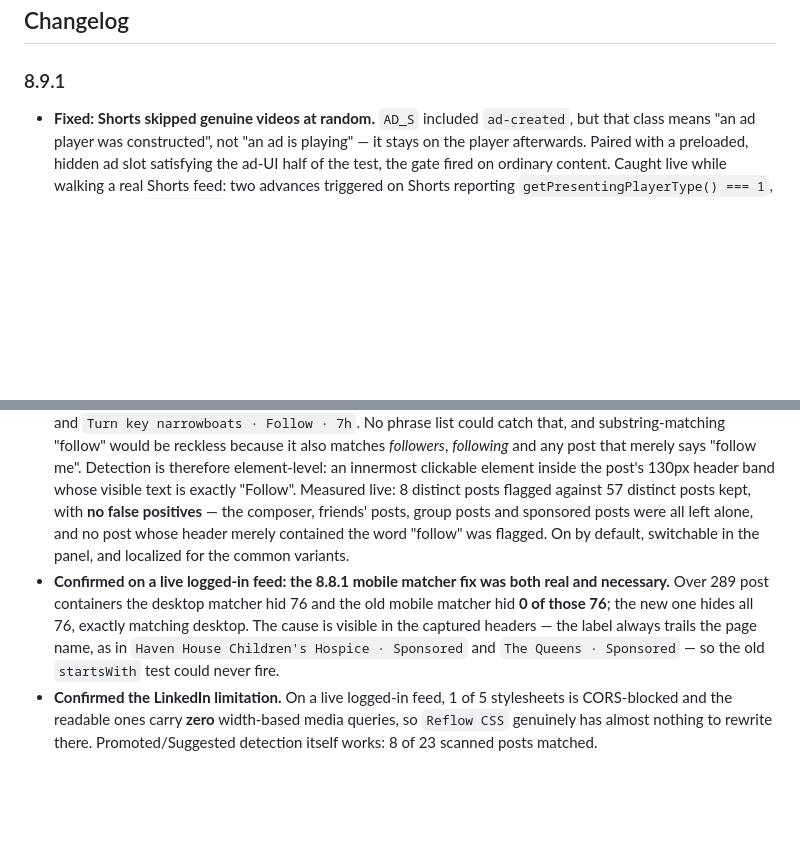
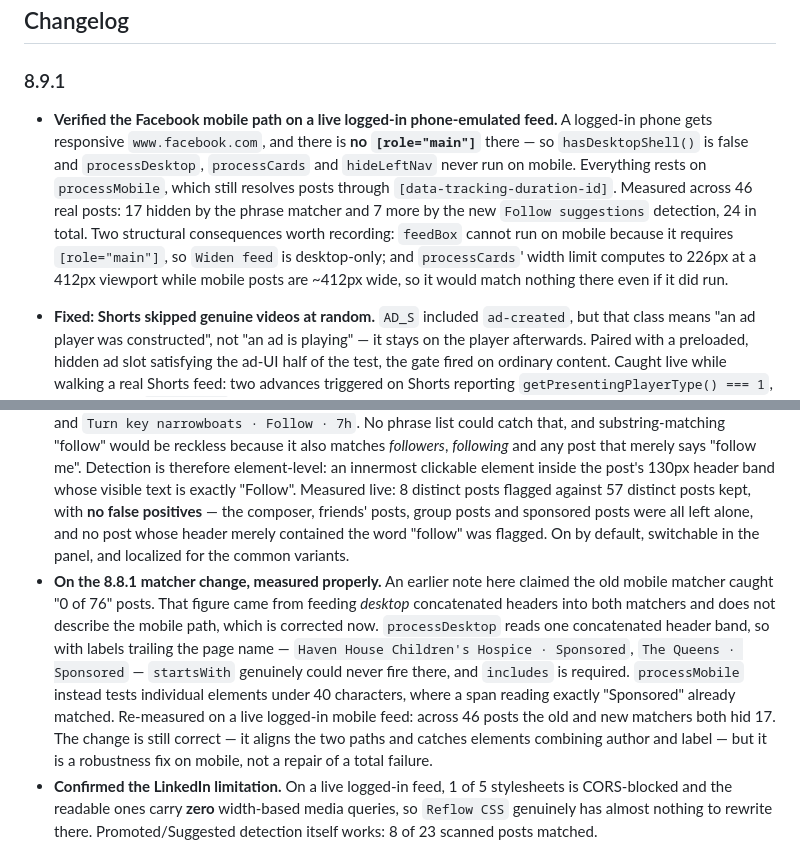
Before and after one commit to pyxis3-ai/webcleaner, a Markdown page: README.md, 2 parts joined by grey strips. GitHub-like rendering; blank space fills up the shorter version.

Commit message:
docs: correct the 8.8.1 matcher claim, and record the Facebook mobile path findings
The 8.9.0 note claimed the old mobile matcher caught "0 of 76" posts. That figure
came from feeding desktop concatenated headers into both matchers and does not
describe the mobile path. Corrected.

processDesktop reads one concatenated header band, so with labels trailing the
page name - "Haven House Children's Hospice Sponsored", "The Queens Sponsored" -
startsWith genuinely could never fire there and includes is required.
processMobile instead tests individual elements under 40 characters, where a span
reading exactly "Sponsored" already matched. Re-measured on a live logged-in
mobile feed: across 46 posts the old and new matchers both hid 17. The change is
still correct - it aligns the two paths and catches elements combining author and
label - but it is a robustness fix on mobile, not a repair of a total failure.

Also recorded the Facebook mobile path, verified on a live logged-in
phone-emulated feed. A logged-in phone gets responsive www.facebook.com and there
is no [role="main"] there, so hasDesktopShell() is false and processDesktop,
processCards and hideLeftNav never run on mobile. Everything rests on
processMobile, which still resolves posts through [data-tracking-duration-id].
Across 46 real posts: 17 hidden by the phrase matcher and 7 more by the new
Follow suggestions detection, 24 total.

Two structural consequences worth recording: feedBox cannot run on mobile because
it requires [role="main"], so Widen feed is desktop-only; and processCards' width
limit computes to 226px at a 412px viewport while mobile posts are ~412px wide,
so it would match nothing there even if it did run.

No script change - webcleaner.user.js stays at 8.9.1.

```diff
--- a/README.md
+++ b/README.md
@@ -86,6 +86,8 @@ Verified against a live logged-in session. "Feed model" means posts are a vertic
 
 ### 8.9.1
 
+- **Verified the Facebook mobile path on a live logged-in phone-emulated feed.** A logged-in phone gets responsive `www.facebook.com`, and there is **no `[role="main"]`** there — so `hasDesktopShell()` is false and `processDesktop`, `processCards` and `hideLeftNav` never run on mobile. Everything rests on `processMobile`, which still resolves posts through `[data-tracking-duration-id]`. Measured across 46 real posts: 17 hidden by the phrase matcher and 7 more by the new `Follow suggestions` detection, 24 in total. Two structural consequences worth recording: `feedBox` cannot run on mobile because it requires `[role="main"]`, so `Widen feed` is desktop-only; and `processCards`' width limit computes to 226px at a 412px viewport while mobile posts are ~412px wide, so it would match nothing there even if it did run.
+
 - **Fixed: Shorts skipped genuine videos at random.** `AD_S` included `ad-created`, but that class means "an ad player was constructed", not "an ad is playing" — it stays on the player afterwards. Paired with a preloaded, hidden ad slot satisfying the ad-UI half of the test, the gate fired on ordinary content. Caught live while walking a real Shorts feed: two advances triggered on Shorts reporting `getPresentingPlayerType() === 1`, carrying only `ad-created`. Re-run as an A/B over the same feed, the old gate produced 2 false advances and the corrected gate 0. `ad-created` is gone; `ad-showing` and `ad-interrupting` remain, and the authoritative player API is unaffected.
 - **Verified a live desktop ad break.** Two ads, both caught during the window before YouTube renders its ad UI — the old gate evaluated false there while the fixed one was true from the first frame, and muting engaged where it previously could not. Once the break ended the gate went false and the 282s video played unmuted and unseeked, so the 180s seek guard held.
 - **Verified mobile Shorts structurally.** `#shorts-player` does not exist on mobile — the player is `#movie_player`, so the existing fallback is load-bearing — and no false skip occurred on a normal Short after the fix.
@@ -93,7 +95,7 @@ Verified against a live logged-in session. "Feed model" means posts are a vertic
 ### 8.9.0
 
 - **New: `Follow suggestions`.** Verified against a live logged-in feed, Facebook no longer labels its recommended posts "Suggested for you" — across a full scroll of that feed the phrase appeared **zero** times. What it does instead is put a bare **Follow** button after the author, giving headers like `Proton · Follow · 7h` and `Turn key narrowboats · Follow · 7h`. No phrase list could catch that, and substring-matching "follow" would be reckless because it also matches *followers*, *following* and any post that merely says "follow me". Detection is therefore element-level: an innermost clickable element inside the post's 130px header band whose visible text is exactly "Follow". Measured live: 8 distinct posts flagged against 57 distinct posts kept, with **no false positives** — the composer, friends' posts, group posts and sponsored posts were all left alone, and no post whose header merely contained the word "follow" was flagged. On by default, switchable in the panel, and localized for the common variants.
-- **Confirmed on a live logged-in feed: the 8.8.1 mobile matcher fix was both real and necessary.** Over 289 post containers the desktop matcher hid 76 and the old mobile matcher hid **0 of those 76**; the new one hides all 76, exactly matching desktop. The cause is visible in the captured headers — the label always trails the page name, as in `Haven House Children's Hospice · Sponsored` and `The Queens · Sponsored` — so the old `startsWith` test could never fire.
+- **On the 8.8.1 matcher change, measured properly.** An earlier note here claimed the old mobile matcher caught "0 of 76" posts. That figure came from feeding *desktop* concatenated headers into both matchers and does not describe the mobile path, which is corrected now. `processDesktop` reads one concatenated header band, so with labels trailing the page name — `Haven House Children's Hospice · Sponsored`, `The Queens · Sponsored` — `startsWith` genuinely could never fire there, and `includes` is required. `processMobile` instead tests individual elements under 40 characters, where a span reading exactly "Sponsored" already matched. Re-measured on a live logged-in mobile feed: across 46 posts the old and new matchers both hid 17. The change is still correct — it aligns the two paths and catches elements combining author and label — but it is a robustness fix on mobile, not a repair of a total failure.
 - **Confirmed the LinkedIn limitation.** On a live logged-in feed, 1 of 5 stylesheets is CORS-blocked and the readable ones carry **zero** width-based media queries, so `Reflow CSS` genuinely has almost nothing to rewrite there. Promoted/Suggested detection itself works: 8 of 23 scanned posts matched.
 
 ### 8.8.2
```
